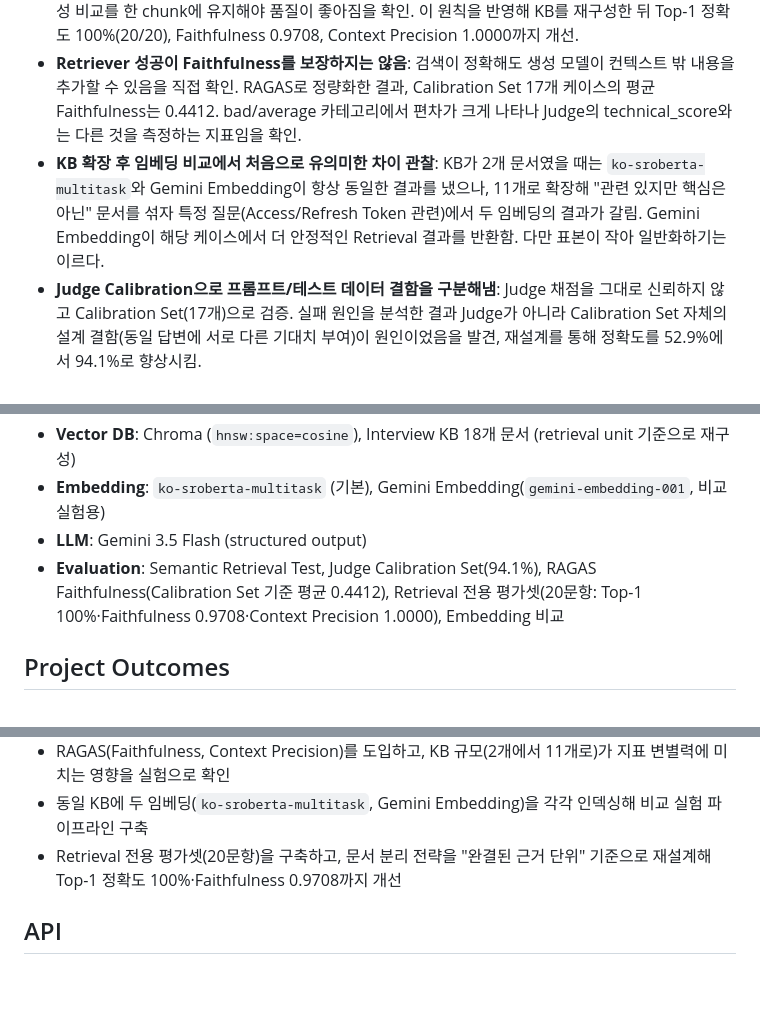
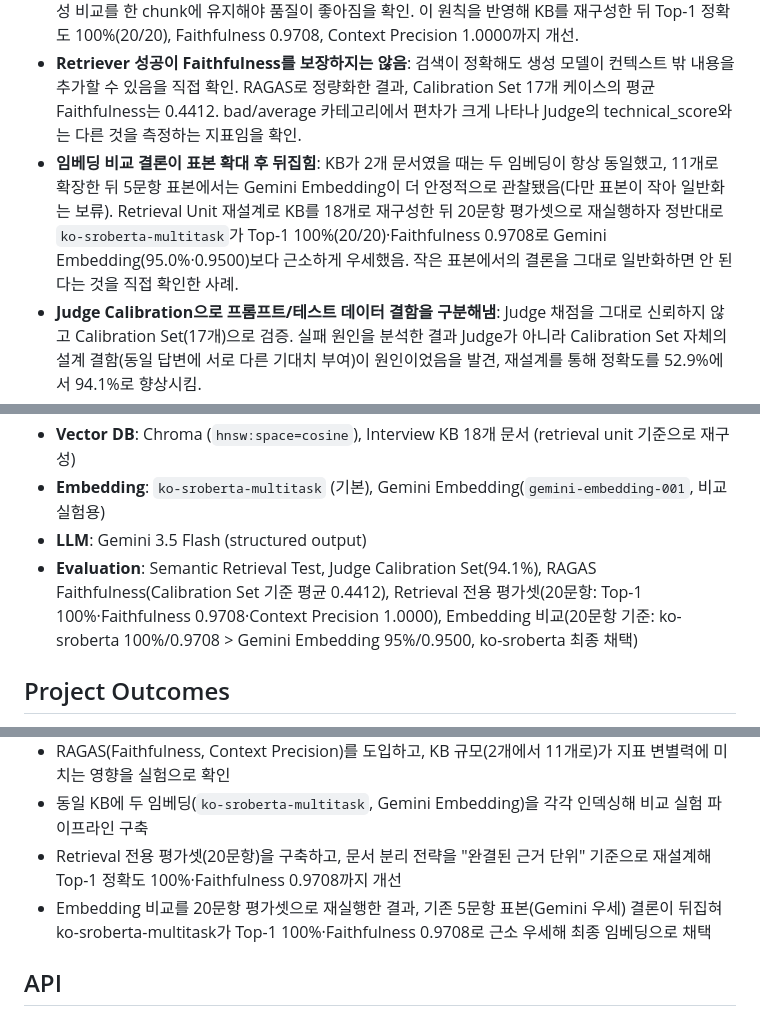
Before and after one commit to jiyoung720/ai-interview-coach, a Markdown page: README.md, 3 parts joined by grey strips. GitHub-like rendering; blank space fills up the shorter version.

Commit message:
docs: Embedding 비교 최종 결과를 README/명세서에 반영
20문항 기준 재실행 결과(ko-sroberta 최종 채택)를 Key Findings/검증
결과 요약/설계 변경 이력/Roadmap에 갱신. 기존 5문항 기준 결론은
초기 소표본 관찰로 구분해 남김.

```diff
--- a/README.md
+++ b/README.md
@@ -83,7 +83,7 @@ flowchart TB
 - **혼합 주제 chunk는 유사도 점수를 왜곡시킬 수 있음**: 여러 주제가 섞인 긴 chunk가 단일 주제의 짧은 chunk보다 더 높은 유사도를 받는 경우를 실측으로 확인. KB는 파일당 주제 하나로 작성하도록 반영.
 - **문서 분리의 단위는 파일 크기가 아니라 "완결된 근거 단위(retrieval unit)"**: Retrieval 전용 평가셋(20문항)으로 재검증한 결과, 독립된 개념이 나열된 문서(`postgresql.md`, `spring.md`)는 하위 주제별로 분리할수록 검색 품질이 개선됐지만, 비교형 문서(`session_vs_token.md`)는 반대로 정의·차이·확장성 비교를 한 chunk에 유지해야 품질이 좋아짐을 확인. 이 원칙을 반영해 KB를 재구성한 뒤 Top-1 정확도 100%(20/20), Faithfulness 0.9708, Context Precision 1.0000까지 개선.
 - **Retriever 성공이 Faithfulness를 보장하지는 않음**: 검색이 정확해도 생성 모델이 컨텍스트 밖 내용을 추가할 수 있음을 직접 확인. RAGAS로 정량화한 결과, Calibration Set 17개 케이스의 평균 Faithfulness는 0.4412. bad/average 카테고리에서 편차가 크게 나타나 Judge의 technical_score와는 다른 것을 측정하는 지표임을 확인.
-- **KB 확장 후 임베딩 비교에서 처음으로 유의미한 차이 관찰**: KB가 2개 문서였을 때는 `ko-sroberta-multitask`와 Gemini Embedding이 항상 동일한 결과를 냈으나, 11개로 확장해 "관련 있지만 핵심은 아닌" 문서를 섞자 특정 질문(Access/Refresh Token 관련)에서 두 임베딩의 결과가 갈림. Gemini Embedding이 해당 케이스에서 더 안정적인 Retrieval 결과를 반환함. 다만 표본이 작아 일반화하기는 이르다.
+- **임베딩 비교 결론이 표본 확대 후 뒤집힘**: KB가 2개 문서였을 때는 두 임베딩이 항상 동일했고, 11개로 확장한 뒤 5문항 표본에서는 Gemini Embedding이 더 안정적으로 관찰됐음(다만 표본이 작아 일반화는 보류). Retrieval Unit 재설계로 KB를 18개로 재구성한 뒤 20문항 평가셋으로 재실행하자 정반대로 `ko-sroberta-multitask`가 Top-1 100%(20/20)·Faithfulness 0.9708로 Gemini Embedding(95.0%·0.9500)보다 근소하게 우세했음. 작은 표본에서의 결론을 그대로 일반화하면 안 된다는 것을 직접 확인한 사례.
 - **Judge Calibration으로 프롬프트/테스트 데이터 결함을 구분해냄**: Judge 채점을 그대로 신뢰하지 않고 Calibration Set(17개)으로 검증. 실패 원인을 분석한 결과 Judge가 아니라 Calibration Set 자체의 설계 결함(동일 답변에 서로 다른 기대치 부여)이 원인이었음을 발견, 재설계를 통해 정확도를 52.9%에서 94.1%로 향상시킴.
 - **LangGraph 마이그레이션 검증에 Calibration Set을 회귀 테스트로 재사용**: LCEL에서 LangGraph로 Migration한 이후에도 기존 Judge 동작이 유지되는지 확인하기 위해, 그래프로 옮긴 뒤 동일한 Calibration Set을 재실행(88.2%)함. 실패 케이스가 LCEL 버전에서도 존재했던 경계선 변동과 동일함을 확인했고, 마이그레이션이 새로운 오분류를 만들지 않았음을 검증.
 - **Agent 확장 시 병렬보다 순차가 나은 경우가 있음**: Learning Tip과 Followup을 처음엔 병렬 노드로 설계했으나, 두 노드가 같은 약점(improvements)을 각자 독립적으로 해석하면 서로 다른 부분을 짚을 위험을 발견. Learning Tip이 먼저 topic을 정하고 Followup이 그 결과를 이어받는 순차 구조로 변경해, 두 출력이 항상 같은 주제를 가리키도록 함.
@@ -96,7 +96,7 @@ flowchart TB
 - **Vector DB**: Chroma (`hnsw:space=cosine`), Interview KB 18개 문서 (retrieval unit 기준으로 재구성)
 - **Embedding**: `ko-sroberta-multitask` (기본), Gemini Embedding(`gemini-embedding-001`, 비교 실험용)
 - **LLM**: Gemini 3.5 Flash (structured output)
-- **Evaluation**: Semantic Retrieval Test, Judge Calibration Set(94.1%), RAGAS Faithfulness(Calibration Set 기준 평균 0.4412), Retrieval 전용 평가셋(20문항: Top-1 100%·Faithfulness 0.9708·Context Precision 1.0000), Embedding 비교
+- **Evaluation**: Semantic Retrieval Test, Judge Calibration Set(94.1%), RAGAS Faithfulness(Calibration Set 기준 평균 0.4412), Retrieval 전용 평가셋(20문항: Top-1 100%·Faithfulness 0.9708·Context Precision 1.0000), Embedding 비교(20문항 기준: ko-sroberta 100%/0.9708 > Gemini Embedding 95%/0.9500, ko-sroberta 최종 채택)
 
 ## Project Outcomes
 
@@ -108,6 +108,7 @@ flowchart TB
 - RAGAS(Faithfulness, Context Precision)를 도입하고, KB 규모(2개에서 11개로)가 지표 변별력에 미치는 영향을 실험으로 확인
 - 동일 KB에 두 임베딩(`ko-sroberta-multitask`, Gemini Embedding)을 각각 인덱싱해 비교 실험 파이프라인 구축
 - Retrieval 전용 평가셋(20문항)을 구축하고, 문서 분리 전략을 "완결된 근거 단위" 기준으로 재설계해 Top-1 정확도 100%·Faithfulness 0.9708까지 개선
+- Embedding 비교를 20문항 평가셋으로 재실행한 결과, 기존 5문항 표본(Gemini 우세) 결론이 뒤집혀 ko-sroberta-multitask가 Top-1 100%·Faithfulness 0.9708로 근소 우세해 최종 임베딩으로 채택
 
 ## API
 
```
Also changed, not shown: docs/project_spec_v1.md (+11 -10 lines).
